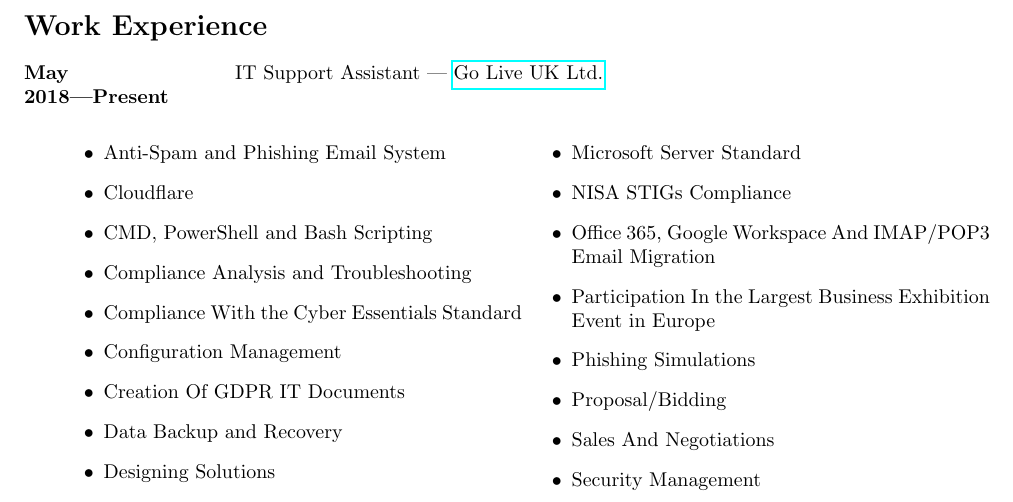
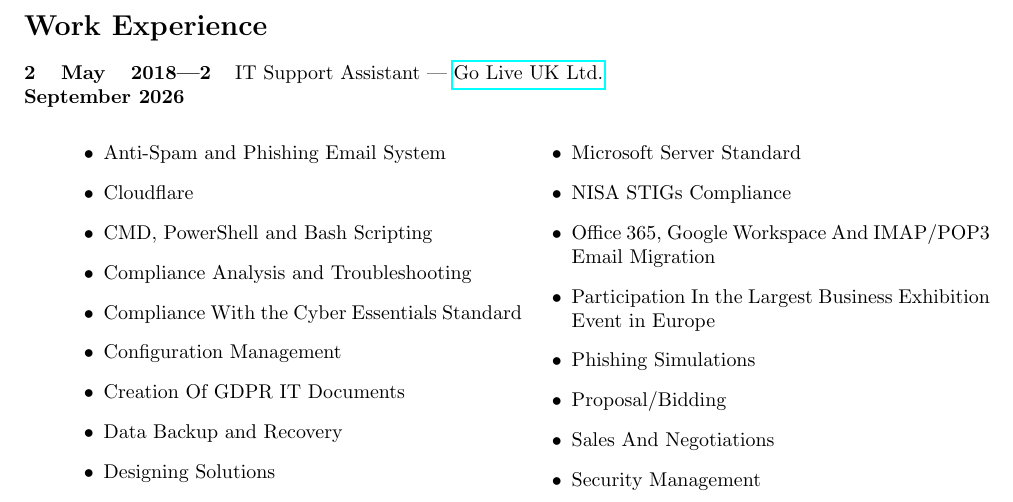
Before and after one commit to svetlyobg/LaTeX-CV, a LaTeX CV (CV.tex): part of page 2 of 3, cut so that both start at the same text. Compiled offline with pdfLaTeX.

Commit message:
Work Experience - Go Live UK Ltd

```diff
--- a/CV.tex
+++ b/CV.tex
@@ -98,7 +98,7 @@
 
 	\section*{Work Experience}
 	\begin{tabular}{@{}p{0.2\linewidth} p{0.75\linewidth}}
-		\textbf{May 2018—Present} & IT Support Assistant — \href{https://www.goliveuk.com/}{Go Live UK Ltd.} \\
+		\textbf{2 May 2018—2 September 2026} & IT Support Assistant — \href{https://www.goliveuk.com/}{Go Live UK Ltd.} \\
 	\end{tabular}
 
 	%\begin{center}
```
Also changed, not shown: 3 other files.
